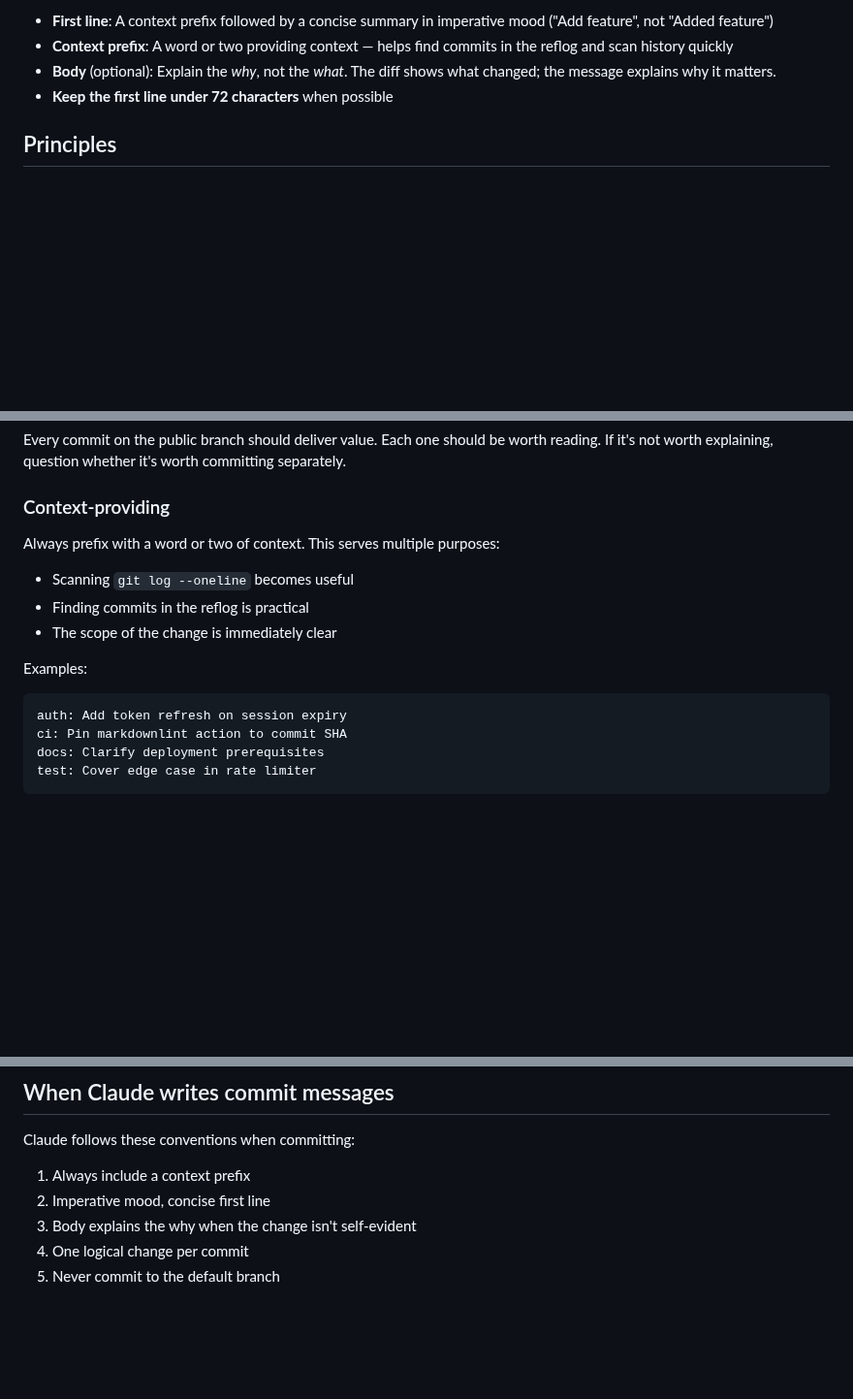
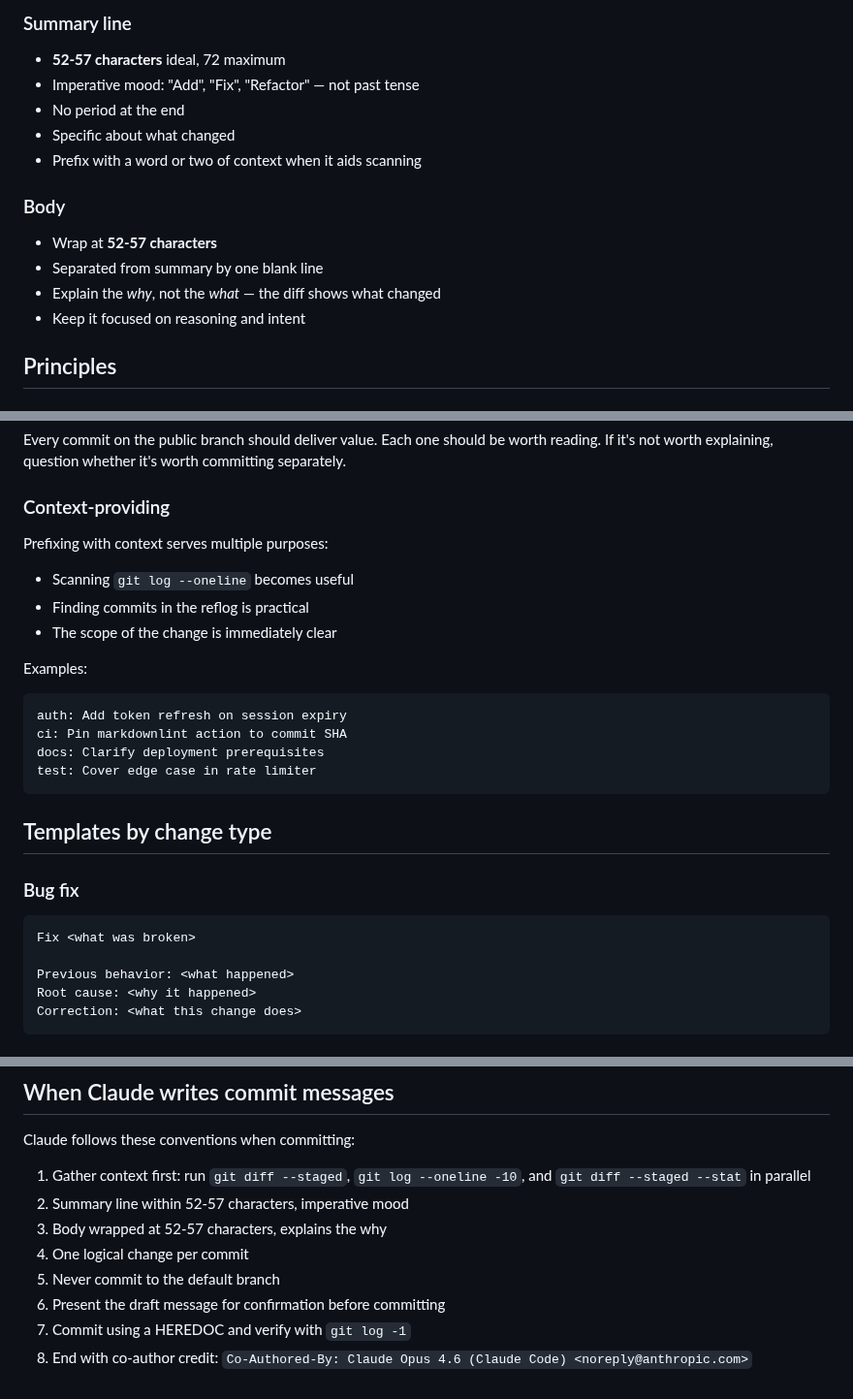
Before and after one commit to doolin/dave-skills, a Markdown page: skills/commit-message/SKILL.md, 3 parts joined by grey strips. Shown at 97% size. Drawn GitHub-style; blank space fills up the shorter version.

````diff
--- a/skills/commit-message/SKILL.md
+++ b/skills/commit-message/SKILL.md
@@ -18,12 +25,19 @@ constraints, some of which may seem partially conflicting.
 ```
 
-- **First line**: A context prefix followed by a concise summary in
-  imperative mood ("Add feature", not "Added feature")
-- **Context prefix**: A word or two providing context — helps find
-  commits in the reflog and scan history quickly
-- **Body** (optional): Explain the *why*, not the *what*. The diff
-  shows what changed; the message explains why it matters.
-- **Keep the first line under 72 characters** when possible
+### Summary line
+
+- **52-57 characters** ideal, 72 maximum
+- Imperative mood: "Add", "Fix", "Refactor" — not past tense
+- No period at the end
+- Specific about what changed
+- Prefix with a word or two of context when it aids scanning
+
+### Body
+
+- Wrap at **52-57 characters**
+- Separated from summary by one blank line
+- Explain the *why*, not the *what* — the diff shows what changed
+- Keep it focused on reasoning and intent
 
 ## Principles
 
@@ -46,8 +60,7 @@ worth committing separately.
 
 ### Context-providing
 
-Always prefix with a word or two of context. This serves multiple
-purposes:
+Prefixing with context serves multiple purposes:
 
 - Scanning `git log --oneline` becomes useful
 - Finding commits in the reflog is practical
@@ -60,3 +73,17 @@ auth: Add token refresh on session expiry
 ci: Pin markdownlint action to commit SHA
 docs: Clarify deployment prerequisites
 test: Cover edge case in rate limiter
+```
+
+## Templates by change type
+
+### Bug fix
+
+```text
+Fix <what was broken>
+
+Previous behavior: <what happened>
+Root cause: <why it happened>
+Correction: <what this change does>
+```
+
@@ -89,8 +157,13 @@ reviewable commits.
 
 Claude follows these conventions when committing:
 
-1. Always include a context prefix
-2. Imperative mood, concise first line
-3. Body explains the why when the change isn't self-evident
+1. Gather context first: run `git diff --staged`, `git log --oneline -10`,
+   and `git diff --staged --stat` in parallel
+2. Summary line within 52-57 characters, imperative mood
+3. Body wrapped at 52-57 characters, explains the why
 4. One logical change per commit
 5. Never commit to the default branch
+6. Present the draft message for confirmation before committing
+7. Commit using a HEREDOC and verify with `git log -1`
+8. End with co-author credit:
+   `Co-Authored-By: Claude Opus 4.6 (Claude Code) <noreply@anthropic.com>`
````
Also changed, not shown: other parts of skills/commit-message/SKILL.md (+50 -2 lines).
